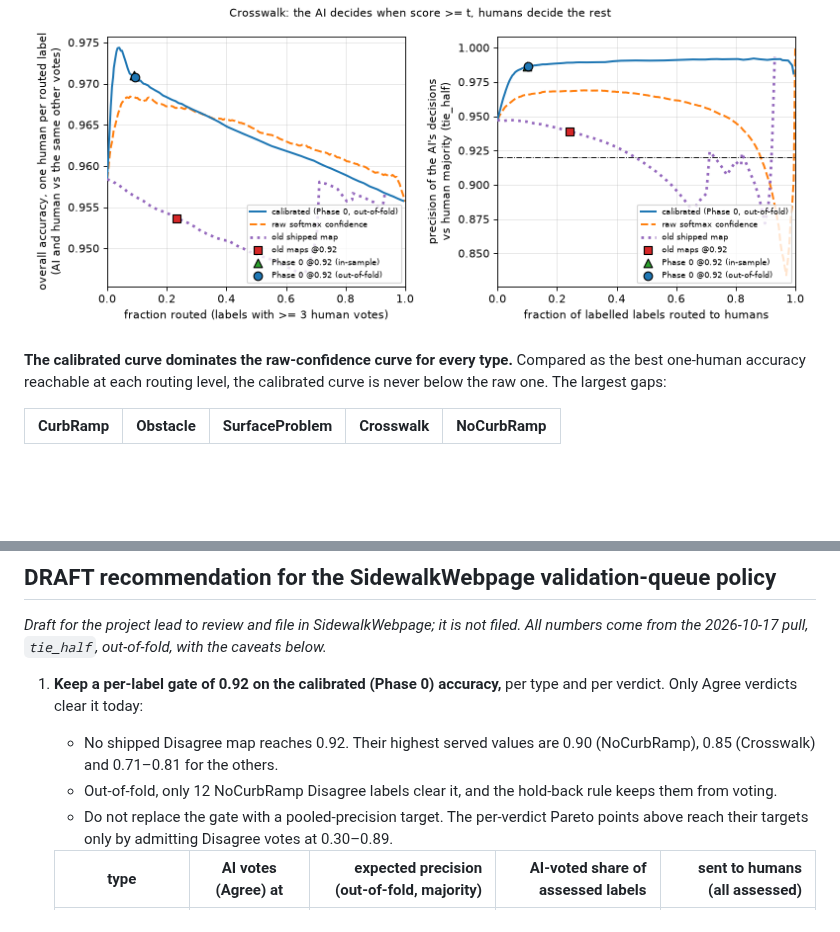
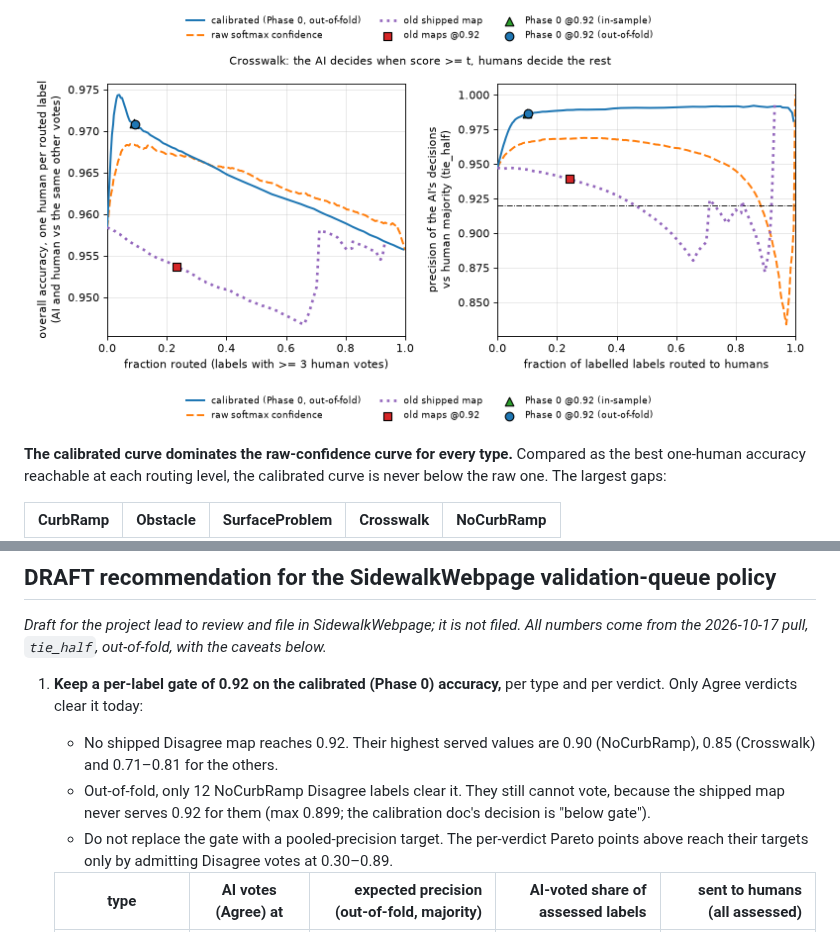
Before and after one commit to ProjectSidewalk/sidewalk-validator-ai, a Markdown page: docs/routing-2026-10.md, 2 parts joined by grey strips. Rendered like a GitHub page; pictures changed too: docs/routing-2026-10/routing_crosswalk.png, docs/routing-2026-10/routing_surfaceproblem.png; blank space fills up the shorter version.

```diff
--- a/docs/routing-2026-10.md
+++ b/docs/routing-2026-10.md
@@ -307,7 +307,8 @@ labels, against 0.941–0.986 on the `tie_half` majority:
    verdicts clear it today:
    - No shipped Disagree map reaches 0.92. Their highest served values are 0.90 (NoCurbRamp), 0.85 (Crosswalk) and
      0.71–0.81 for the others.
-   - Out-of-fold, only 12 NoCurbRamp Disagree labels clear it, and the hold-back rule keeps them from voting.
+   - Out-of-fold, only 12 NoCurbRamp Disagree labels clear it. They still cannot vote, because the shipped map never
+     serves 0.92 for them (max 0.899; the calibration doc's decision is "below gate").
    - Do not replace the gate with a pooled-precision target. The per-verdict Pareto points above reach their targets
      only by admitting Disagree votes at 0.30–0.89.
 
```
Also changed, not shown: docs/routing-2026-10/routing_curbramp.png, docs/routing-2026-10/routing_nocurbramp.png, docs/routing-2026-10/routing_obstacle.png, 2 other files.
